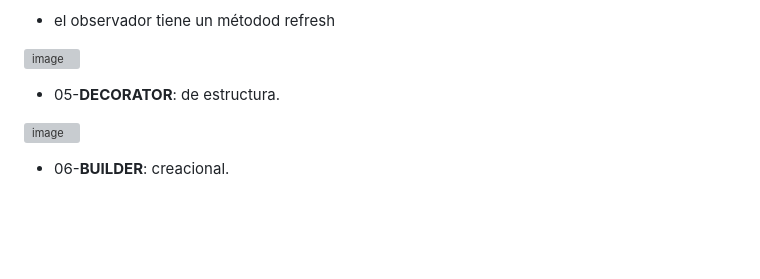
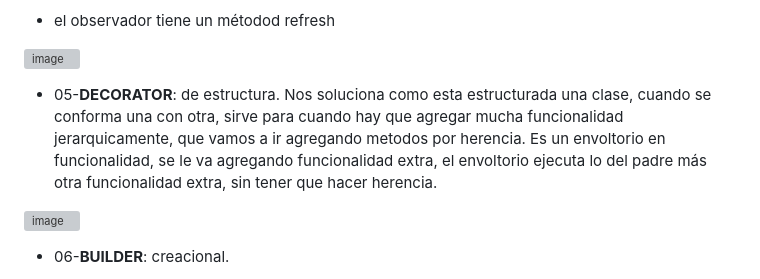
Before and after one commit to eugenia1984/arquitectura-de-software-patrones, a Markdown page: patrones_disenio_js_ts/README.md, the part around the change. GitHub-like rendering; blank space fills up the shorter version; grey boxes are pictures that could not be loaded.

```diff
--- a/patrones_disenio_js_ts/README.md
+++ b/patrones_disenio_js_ts/README.md
@@ -68,7 +68,7 @@ Se tiene:
 ![image](https://github.com/eugenia1984/arquitectura-de-software-patrones/assets/72580574/efc81499-d4f0-4509-86d7-89e7978667a7)
 
 
-- 05-**DECORATOR**: de estructura.
+- 05-**DECORATOR**: de estructura. Nos soluciona como esta estructurada una clase, cuando se conforma una con otra, sirve para cuando hay que agregar mucha funcionalidad jerarquicamente, que vamos a ir agregando metodos por herencia. Es un envoltorio en funcionalidad, se le va agregando funcionalidad extra, el envoltorio ejecuta lo del padre más otra funcionalidad extra, sin tener que hacer herencia.
 
 ![image](https://github.com/eugenia1984/arquitectura-de-software-patrones/assets/72580574/c879435b-f544-4ef4-835a-0feedb3154bb)
 
```
